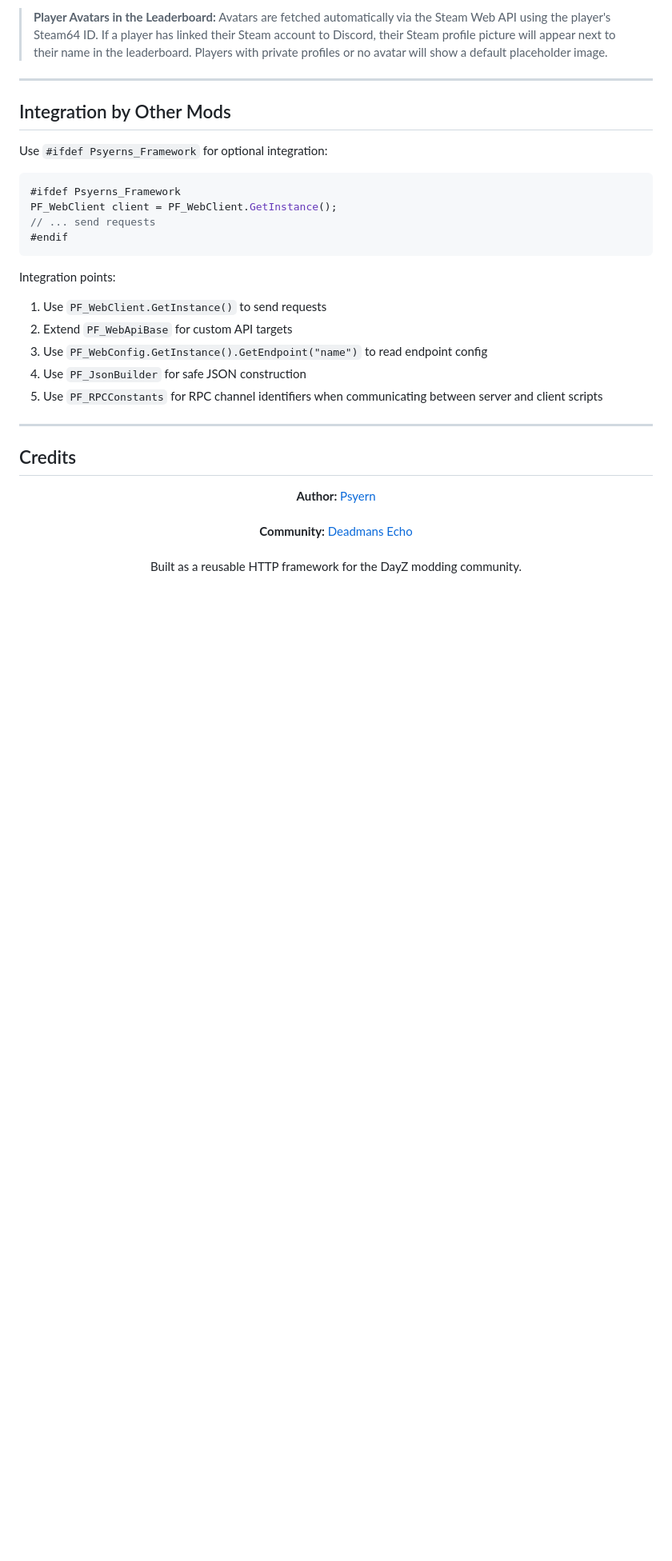
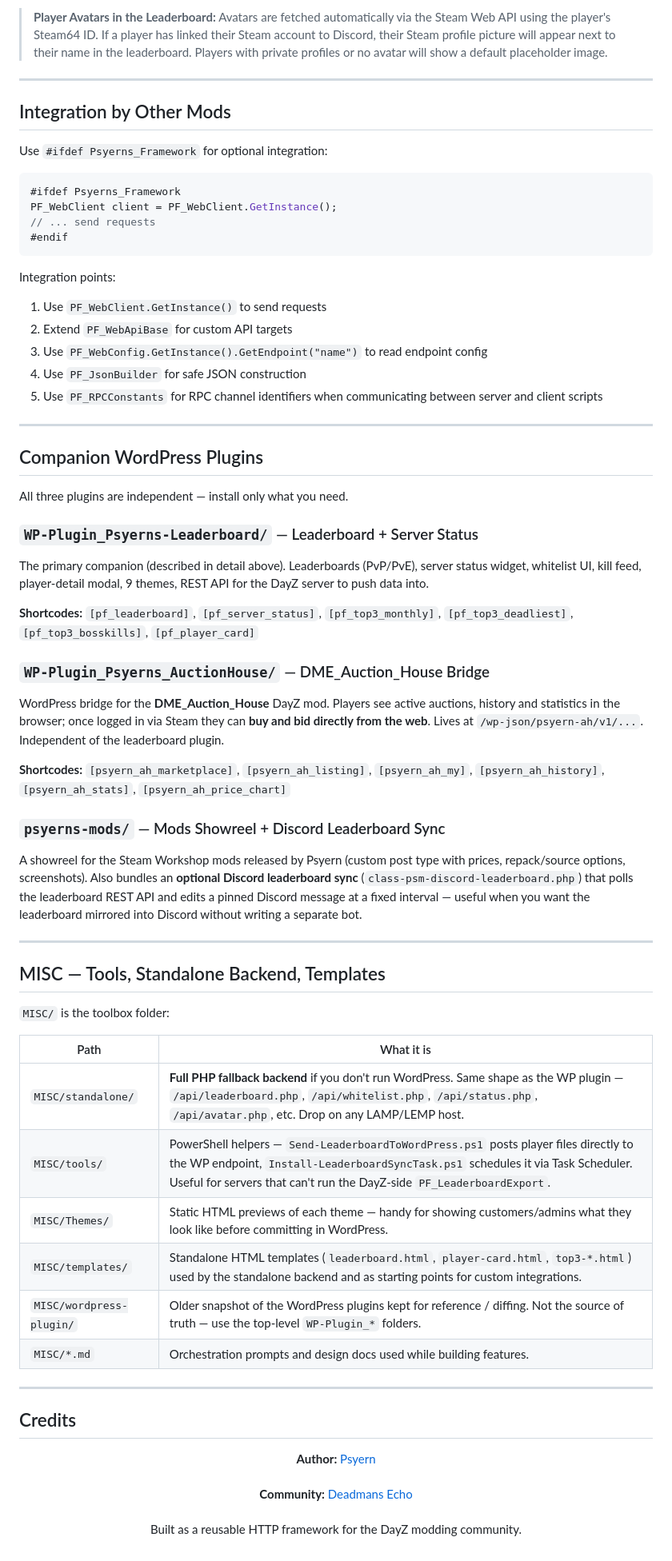
Before and after one commit to Psyern/Psyerns-Framework, a Markdown page: README.md, the part around one of its changes. Shown at 80% size. GitHub-like rendering; blank space fills up the shorter version.

```diff
--- a/README.md
+++ b/README.md
@@ -542,6 +552,43 @@ Integration points:
 
 ---
 
+## Companion WordPress Plugins
+
+All three plugins are independent — install only what you need.
+
+### `WP-Plugin_Psyerns-Leaderboard/` — Leaderboard + Server Status
+
+The primary companion (described in detail above). Leaderboards (PvP/PvE), server status widget, whitelist UI, kill feed, player-detail modal, 9 themes, REST API for the DayZ server to push data into.
+
+**Shortcodes:** `[pf_leaderboard]`, `[pf_server_status]`, `[pf_top3_monthly]`, `[pf_top3_deadliest]`, `[pf_top3_bosskills]`, `[pf_player_card]`
+
+### `WP-Plugin_Psyerns_AuctionHouse/` — DME_Auction_House Bridge
+
+WordPress bridge for the **DME_Auction_House** DayZ mod. Players see active auctions, history and statistics in the browser; once logged in via Steam they can **buy and bid directly from the web**. Lives at `/wp-json/psyern-ah/v1/...`. Independent of the leaderboard plugin.
+
+**Shortcodes:** `[psyern_ah_marketplace]`, `[psyern_ah_listing]`, `[psyern_ah_my]`, `[psyern_ah_history]`, `[psyern_ah_stats]`, `[psyern_ah_price_chart]`
+
+### `psyerns-mods/` — Mods Showreel + Discord Leaderboard Sync
+
+A showreel for the Steam Workshop mods released by Psyern (custom post type with prices, repack/source options, screenshots). Also bundles an **optional Discord leaderboard sync** (`class-psm-discord-leaderboard.php`) that polls the leaderboard REST API and edits a pinned Discord message at a fixed interval — useful when you want the leaderboard mirrored into Discord without writing a separate bot.
+
+---
+
+## MISC — Tools, Standalone Backend, Templates
+
+`MISC/` is the toolbox folder:
+
+| Path | What it is |
+|---|---|
+| `MISC/standalone/` | **Full PHP fallback backend** if you don't run WordPress. Same shape as the WP plugin — `/api/leaderboard.php`, `/api/whitelist.php`, `/api/status.php`, `/api/avatar.php`, etc. Drop on any LAMP/LEMP host. |
+| `MISC/tools/` | PowerShell helpers — `Send-LeaderboardToWordPress.ps1` posts player files directly to the WP endpoint, `Install-LeaderboardSyncTask.ps1` schedules it via Task Scheduler. Useful for servers that can't run the DayZ-side `PF_LeaderboardExport`. |
+| `MISC/Themes/` | Static HTML previews of each theme — handy for showing customers/admins what they look like before committing in WordPress. |
+| `MISC/templates/` | Standalone HTML templates (`leaderboard.html`, `player-card.html`, `top3-*.html`) used by the standalone backend and as starting points for custom integrations. |
+| `MISC/wordpress-plugin/` | Older snapshot of the WordPress plugins kept for reference / diffing. Not the source of truth — use the top-level `WP-Plugin_*` folders. |
+| `MISC/*.md` | Orchestration prompts and design docs used while building features. |
+
+---
+
 ## Credits
 
 <p align="center">
```
Also changed, not shown: other parts of README.md (+81 -71 lines).
